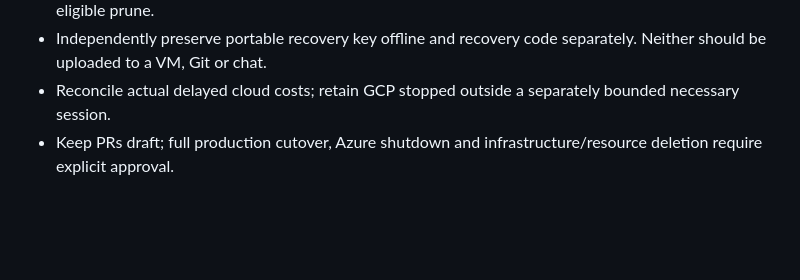
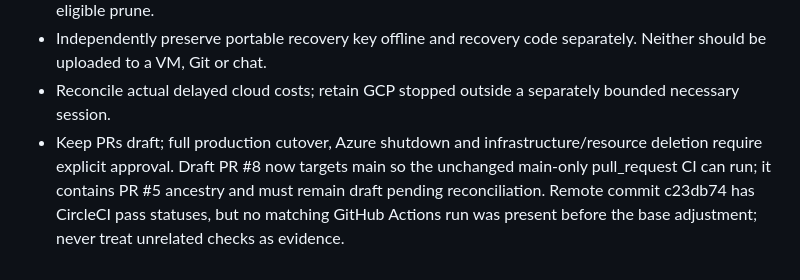
Before and after one commit to NullOkami47/hsr_currency_war_transfer, a Markdown page: docs/infrastructure/resilience-live-deployment.md, the part around the change. Drawn GitHub-style; blank space fills up the shorter version.

Commit message:
Clarify draft integration and exact CI evidence boundary

```diff
--- a/docs/infrastructure/resilience-live-deployment.md
+++ b/docs/infrastructure/resilience-live-deployment.md
@@ -42,3 +42,4 @@ Actual Cloud Billing net invoice/credit application has not been finalised or re
 - Independently preserve portable recovery key offline and recovery code separately. Neither should be uploaded to a VM, Git or chat.
 - Reconcile actual delayed cloud costs; retain GCP stopped outside a separately bounded necessary session.
 - Keep PRs draft; full production cutover, Azure shutdown and infrastructure/resource deletion require explicit approval.
+Draft PR #8 now targets main so the unchanged main-only pull_request CI can run; it contains PR #5 ancestry and must remain draft pending reconciliation. Remote commit c23db74 has CircleCI pass statuses, but no matching GitHub Actions run was present before the base adjustment; never treat unrelated checks as evidence.
```
